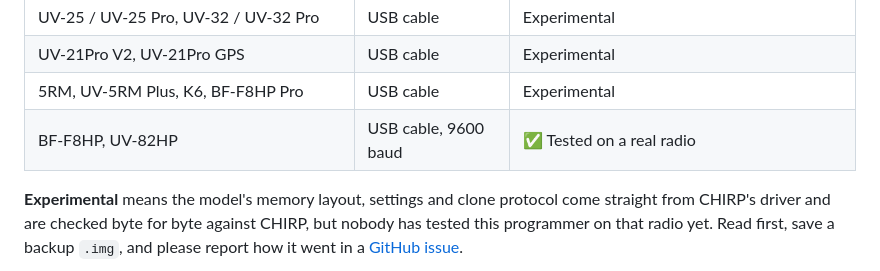
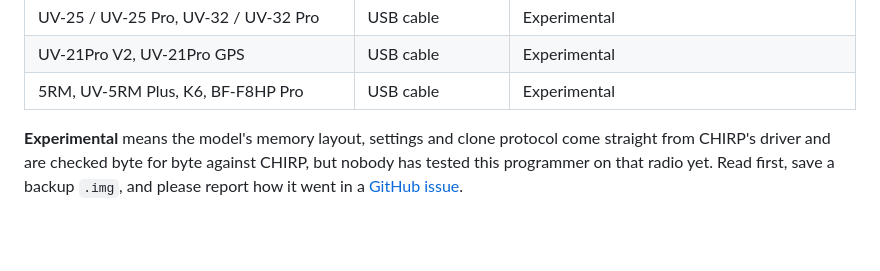
Before and after one commit to adamulrich/FengRadioProgrammer, a Markdown page: README.md, the part around the change. Drawn GitHub-style; blank space fills up the shorter version.

Commit message:
Update compatibility list in README.md
Removed the BF-F8HP and UV-82HP entry from the compatibility list.

```diff
--- a/README.md
+++ b/README.md
@@ -41,7 +41,6 @@ Pick your radio from the **Radio model** list before connecting.
 | UV-25 / UV-25 Pro, UV-32 / UV-32 Pro | USB cable | Experimental |
 | UV-21Pro V2, UV-21Pro GPS | USB cable | Experimental |
 | 5RM, UV-5RM Plus, K6, BF-F8HP Pro | USB cable | Experimental |
-| BF-F8HP, UV-82HP | USB cable, 9600 baud | ✅ Tested on a real radio |
 
 **Experimental** means the model's memory layout, settings and clone protocol come straight from CHIRP's driver and are checked byte for byte against CHIRP, but nobody has tested this programmer on that radio yet. Read first, save a backup `.img`, and please report how it went in a [GitHub issue](https://github.com/drexjj/FengRadioProgrammer/issues).
 
```
